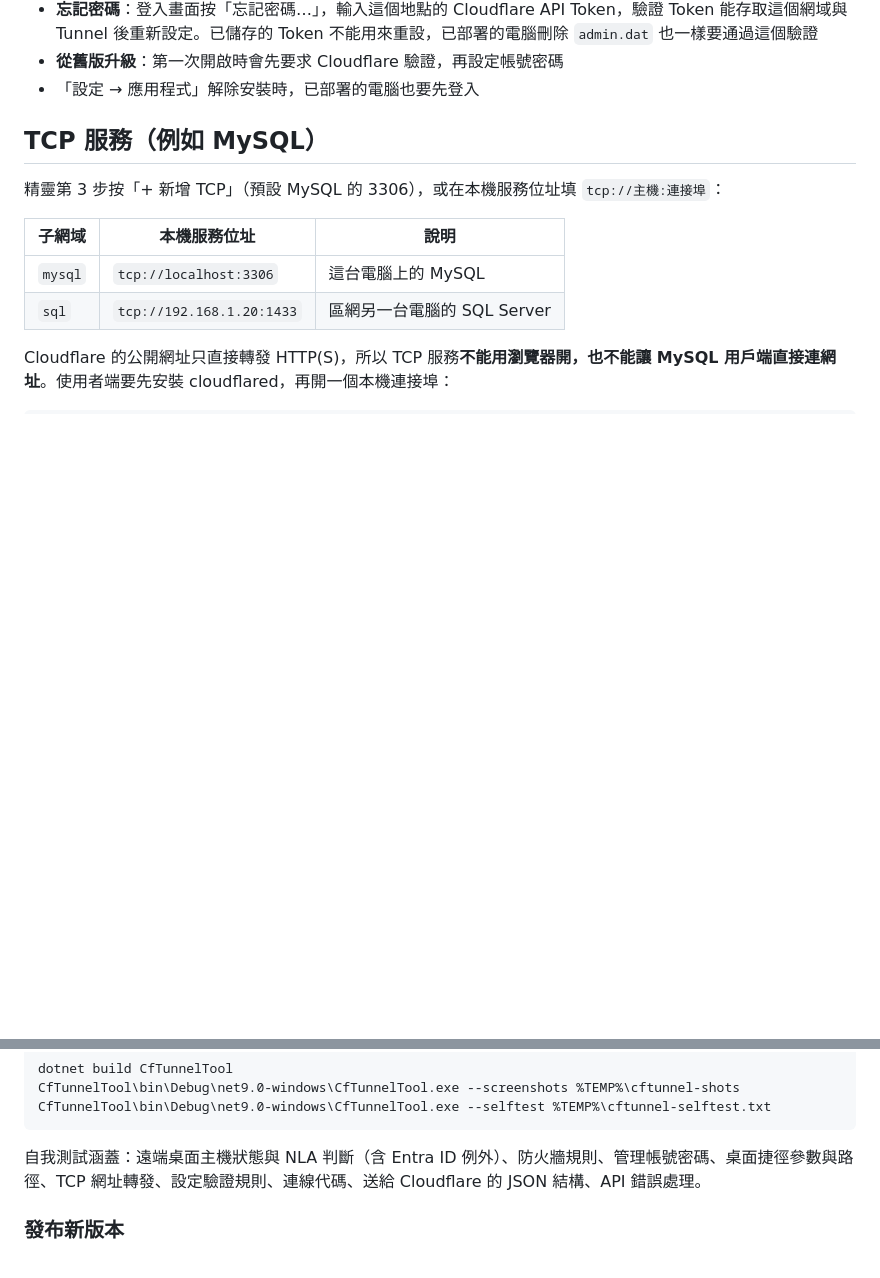
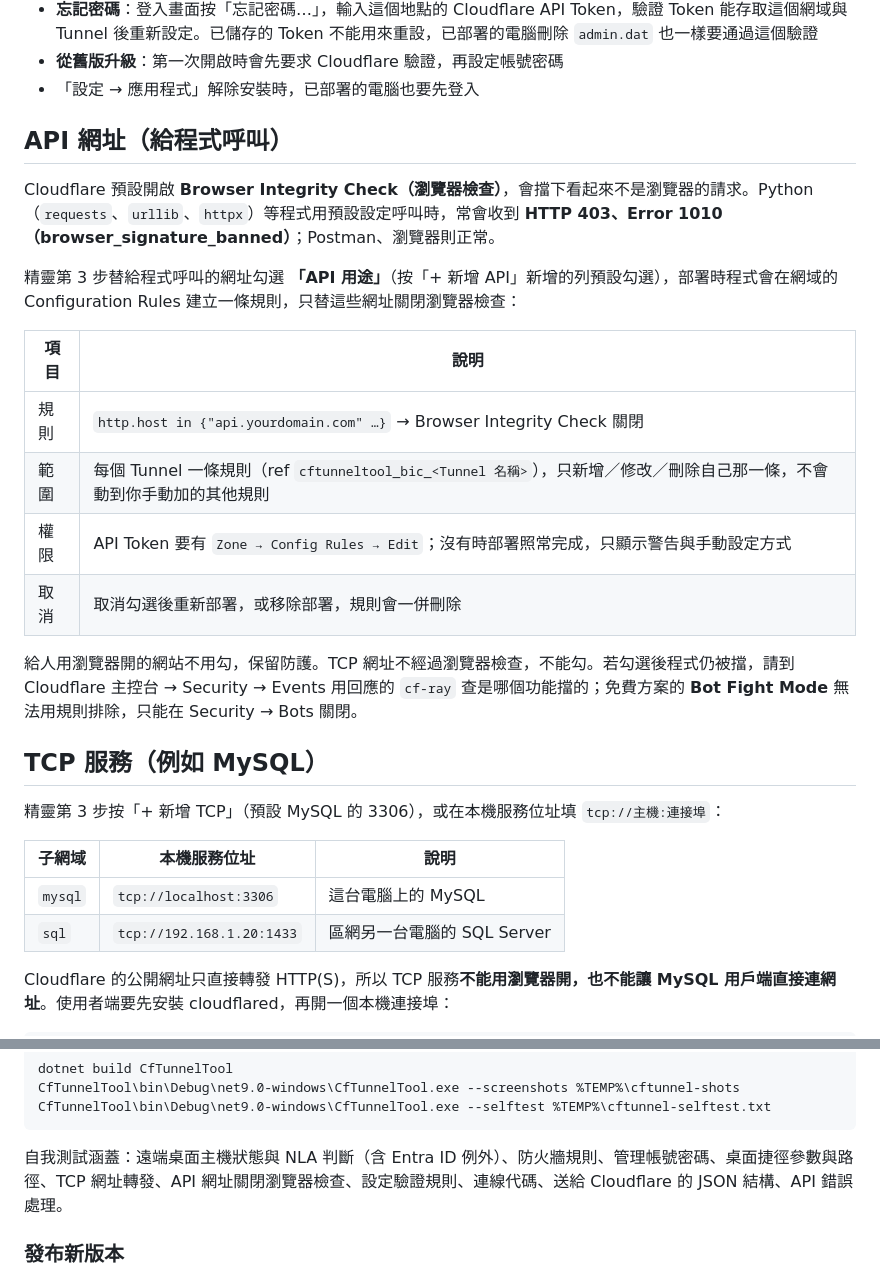
Before and after one commit to ad823/CfTunnelTool, a Markdown page: README.md, 2 parts joined by grey strips. Rendered like a GitHub page; blank space fills up the shorter version.

````diff
--- a/README.md
+++ b/README.md
@@ -122,6 +124,21 @@ zip 內附的 [使用說明.txt](docs/使用說明.txt) 是給實際操作人員
 - **忘記密碼**：登入畫面按「忘記密碼…」，輸入這個地點的 Cloudflare API Token，驗證 Token 能存取這個網域與 Tunnel 後重新設定。已儲存的 Token 不能用來重設，已部署的電腦刪除 `admin.dat` 也一樣要通過這個驗證
 - **從舊版升級**：第一次開啟時會先要求 Cloudflare 驗證，再設定帳號密碼
 - 「設定 → 應用程式」解除安裝時，已部署的電腦也要先登入
+
+## API 網址（給程式呼叫）
+
+Cloudflare 預設開啟 **Browser Integrity Check（瀏覽器檢查）**，會擋下看起來不是瀏覽器的請求。Python（`requests`、`urllib`、`httpx`）等程式用預設設定呼叫時，常會收到 **HTTP 403、Error 1010（browser_signature_banned）**；Postman、瀏覽器則正常。
+
+精靈第 3 步替給程式呼叫的網址勾選 **「API 用途」**（按「+ 新增 API」新增的列預設勾選），部署時程式會在網域的 Configuration Rules 建立一條規則，只替這些網址關閉瀏覽器檢查：
+
+| 項目 | 說明 |
+|---|---|
+| 規則 | `http.host in {"api.yourdomain.com" …}` → Browser Integrity Check 關閉 |
+| 範圍 | 每個 Tunnel 一條規則（ref `cftunneltool_bic_<Tunnel 名稱>`），只新增／修改／刪除自己那一條，不會動到你手動加的其他規則 |
+| 權限 | API Token 要有 `Zone → Config Rules → Edit`；沒有時部署照常完成，只顯示警告與手動設定方式 |
+| 取消 | 取消勾選後重新部署，或移除部署，規則會一併刪除 |
+
+給人用瀏覽器開的網站不用勾，保留防護。TCP 網址不經過瀏覽器檢查，不能勾。若勾選後程式仍被擋，請到 Cloudflare 主控台 → Security → Events 用回應的 `cf-ray` 查是哪個功能擋的；免費方案的 **Bot Fight Mode** 無法用規則排除，只能在 Security → Bots 關閉。
 
 ## TCP 服務（例如 MySQL）
 
@@ -310,7 +327,7 @@ CfTunnelTool\bin\Debug\net9.0-windows\CfTunnelTool.exe --screenshots %TEMP%\cftu
 CfTunnelTool\bin\Debug\net9.0-windows\CfTunnelTool.exe --selftest %TEMP%\cftunnel-selftest.txt
 ```
 
-自我測試涵蓋：遠端桌面主機狀態與 NLA 判斷（含 Entra ID 例外）、防火牆規則、管理帳號密碼、桌面捷徑參數與路徑、TCP 網址轉發、設定驗證規則、連線代碼、送給 Cloudflare 的 JSON 結構、API 錯誤處理。
+自我測試涵蓋：遠端桌面主機狀態與 NLA 判斷（含 Entra ID 例外）、防火牆規則、管理帳號密碼、桌面捷徑參數與路徑、TCP 網址轉發、API 網址關閉瀏覽器檢查、設定驗證規則、連線代碼、送給 Cloudflare 的 JSON 結構、API 錯誤處理。
 
 ### 發布新版本
 
````
Also changed, not shown: other parts of README.md (+4 -2 lines), docs/screenshots/1-token.png, docs/screenshots/2-routes.png, docs/screenshots/4-deploy.png, docs/screenshots/5-done.png, docs/screenshots/6-dashboard.png, 12 other files.
